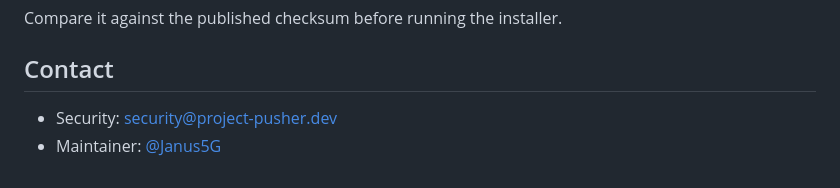
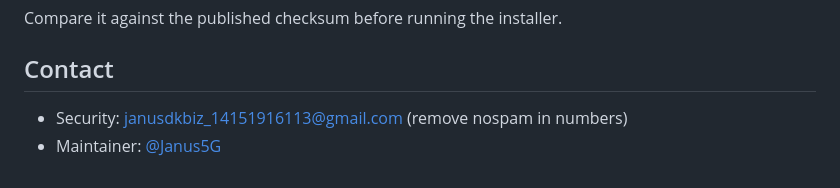
Before and after one commit to Janus5G/project-pusher2, a Markdown page: SECURITY.md, the part around the change. Rendered like a GitHub page.

```diff
--- a/SECURITY.md
+++ b/SECURITY.md
@@ -104,5 +104,5 @@ Compare it against the published checksum before running the installer.
 
 ## Contact
 
-- Security: security@project-pusher.dev
+- Security: janusdkbiz_14151916113@gmail.com (remove nospam in numbers)
 - Maintainer: [@Janus5G](https://github.com/Janus5G)
```
